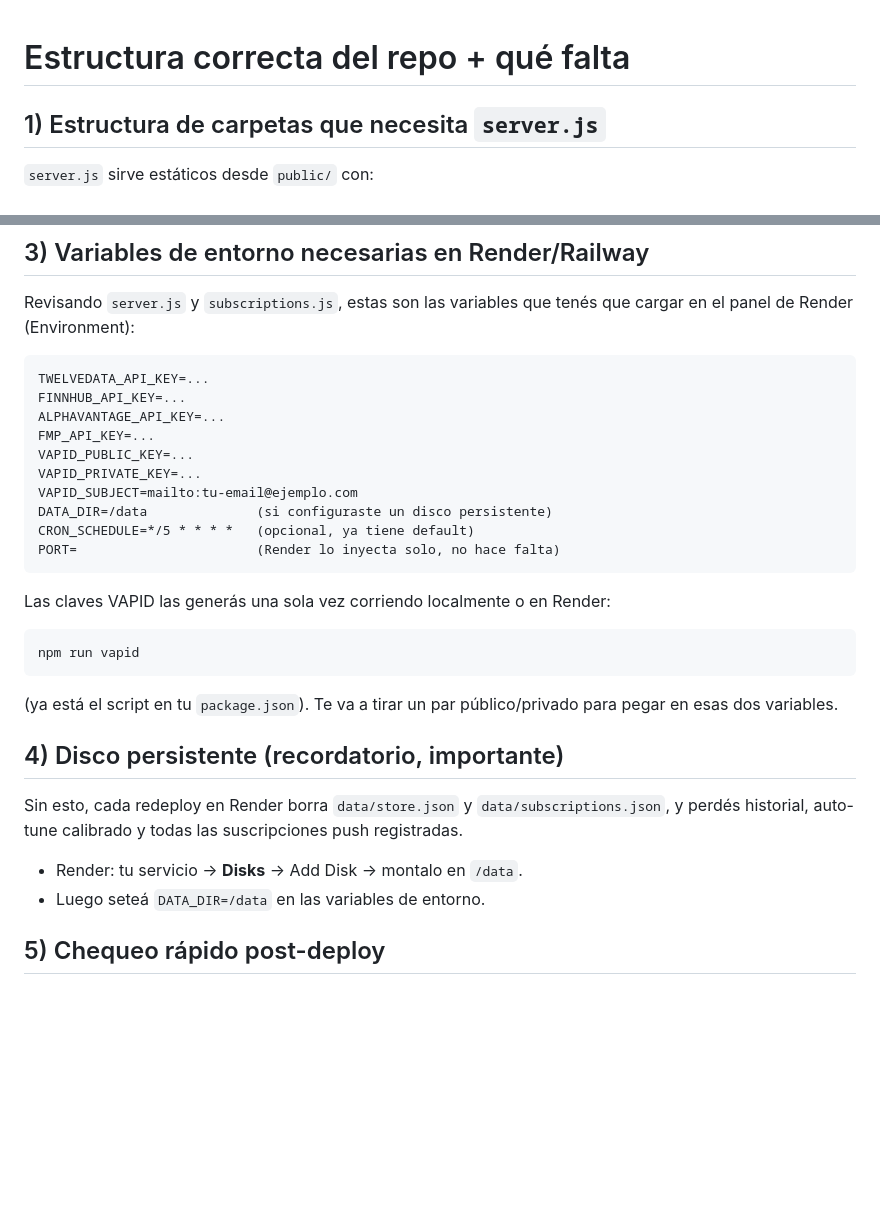
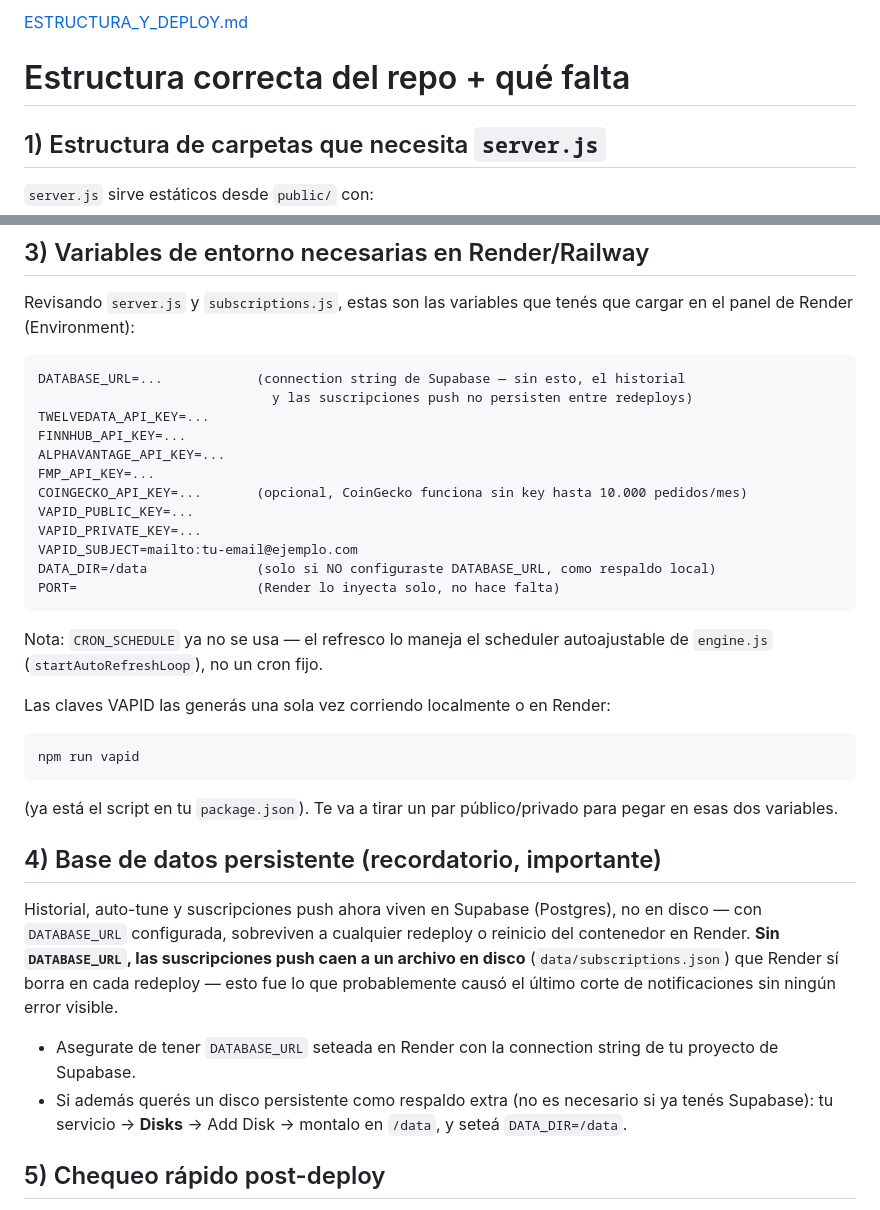
Before and after one commit to eduardomartiniturria-pa/pulsetrade-analisis, a Markdown page: public/ESTRUCTURA_Y_DEPLOY.md, 2 parts joined by grey strips. GitHub-like rendering; blank space fills up the shorter version.

````diff
--- a/public/ESTRUCTURA_Y_DEPLOY.md
+++ b/public/ESTRUCTURA_Y_DEPLOY.md
@@ -1,3 +1,4 @@
+[ESTRUCTURA_Y_DEPLOY.md](https://github.com/user-attachments/files/30840746/ESTRUCTURA_Y_DEPLOY.md)
 # Estructura correcta del repo + qué falta
 
 ## 1) Estructura de carpetas que necesita `server.js`
@@ -48,17 +49,22 @@ Revisando `server.js` y `subscriptions.js`, estas son las variables que
 tenés que cargar en el panel de Render (Environment):
 
 ```
+DATABASE_URL=...            (connection string de Supabase — sin esto, el historial
+                              y las suscripciones push no persisten entre redeploys)
 TWELVEDATA_API_KEY=...
 FINNHUB_API_KEY=...
 ALPHAVANTAGE_API_KEY=...
 FMP_API_KEY=...
+COINGECKO_API_KEY=...       (opcional, CoinGecko funciona sin key hasta 10.000 pedidos/mes)
 VAPID_PUBLIC_KEY=...
 VAPID_PRIVATE_KEY=...
 VAPID_SUBJECT=mailto:tu-email@ejemplo.com
-DATA_DIR=/data              (si configuraste un disco persistente)
-CRON_SCHEDULE=*/5 * * * *   (opcional, ya tiene default)
+DATA_DIR=/data              (solo si NO configuraste DATABASE_URL, como respaldo local)
 PORT=                       (Render lo inyecta solo, no hace falta)
 ```
+
+Nota: `CRON_SCHEDULE` ya no se usa — el refresco lo maneja el scheduler autoajustable
+de `engine.js` (`startAutoRefreshLoop`), no un cron fijo.
 
 Las claves VAPID las generás una sola vez corriendo localmente o en Render:
 ```
@@ -67,14 +73,19 @@ npm run vapid
 (ya está el script en tu `package.json`). Te va a tirar un par público/privado
 para pegar en esas dos variables.
 
-## 4) Disco persistente (recordatorio, importante)
+## 4) Base de datos persistente (recordatorio, importante)
 
-Sin esto, cada redeploy en Render borra `data/store.json` y
-`data/subscriptions.json`, y perdés historial, auto-tune calibrado y todas
-las suscripciones push registradas.
+Historial, auto-tune y suscripciones push ahora viven en Supabase (Postgres), no en
+disco — con `DATABASE_URL` configurada, sobreviven a cualquier redeploy o reinicio del
+contenedor en Render. **Sin `DATABASE_URL`, las suscripciones push caen a un archivo en
+disco** (`data/subscriptions.json`) que Render sí borra en cada redeploy — esto fue lo
+que probablemente causó el último corte de notificaciones sin ningún error visible.
 
-- Render: tu servicio → **Disks** → Add Disk → montalo en `/data`.
-- Luego seteá `DATA_DIR=/data` en las variables de entorno.
+- Asegurate de tener `DATABASE_URL` seteada en Render con la connection string de tu
+  proyecto de Supabase.
+- Si además querés un disco persistente como respaldo extra (no es necesario si ya
+  tenés Supabase): tu servicio → **Disks** → Add Disk → montalo en `/data`, y seteá
+  `DATA_DIR=/data`.
 
 ## 5) Chequeo rápido post-deploy
 
````
